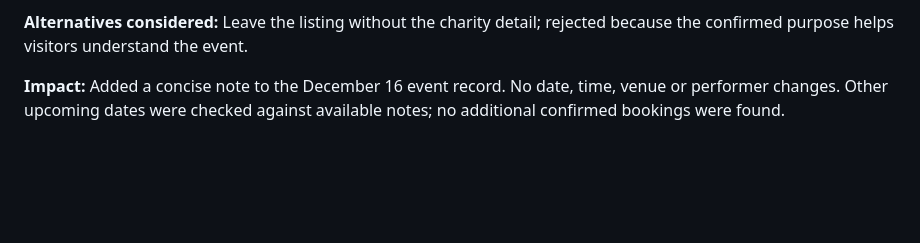
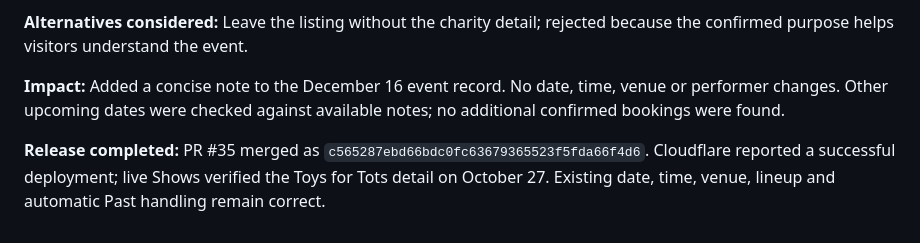
Before and after one commit to budr-githhub/sarahandthebuds, a Markdown page: docs/decision-log.md, the part around the change. Rendered like a GitHub page; blank space fills up the shorter version.

Commit message:
Record published October 27 calendar verification (#36)
* Record published calendar verification

* Record successful calendar deployment

* Record calendar release completion

```diff
--- a/docs/decision-log.md
+++ b/docs/decision-log.md
@@ -243,3 +243,6 @@ PR #31 (`ce9bc69`) published the CMS trial configuration and website support; li
 **Alternatives considered:** Leave the listing without the charity detail; rejected because the confirmed purpose helps visitors understand the event.
 
 **Impact:** Added a concise note to the December 16 event record. No date, time, venue or performer changes. Other upcoming dates were checked against available notes; no additional confirmed bookings were found.
+
+
+**Release completed:** PR #35 merged as `c565287ebd66bdc0fc63679365523f5fda66f4d6`. Cloudflare reported a successful deployment; live Shows verified the Toys for Tots detail on October 27. Existing date, time, venue, lineup and automatic Past handling remain correct.
```
Also changed, not shown: docs/dashboard.md (+1 -1 lines), docs/domain-and-hosting.md (+1 -1 lines).
